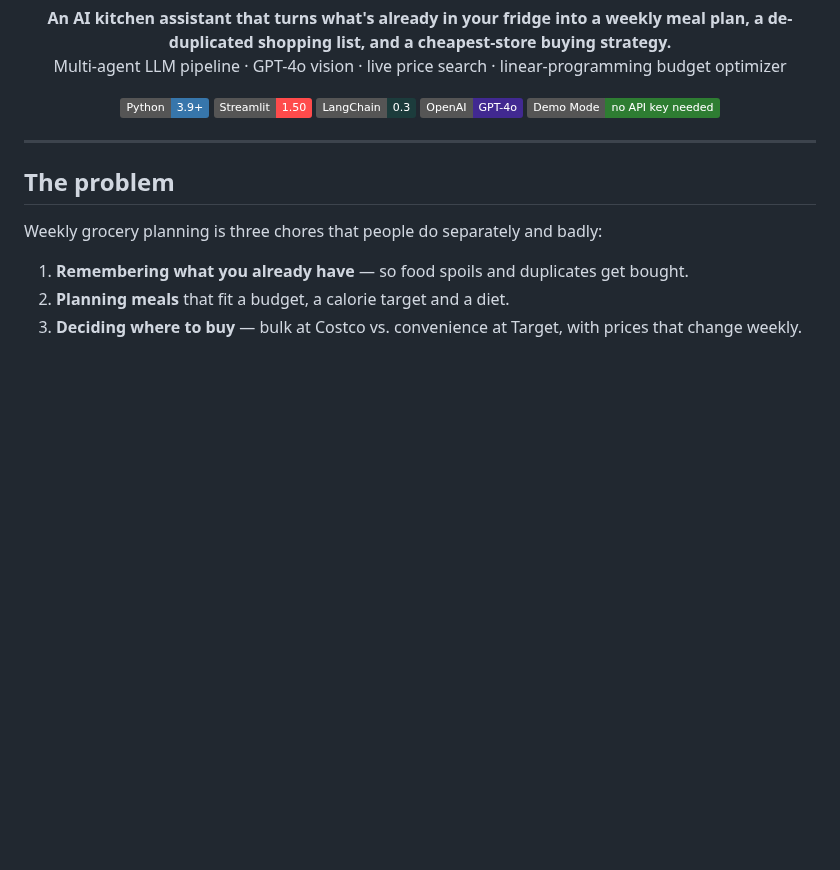
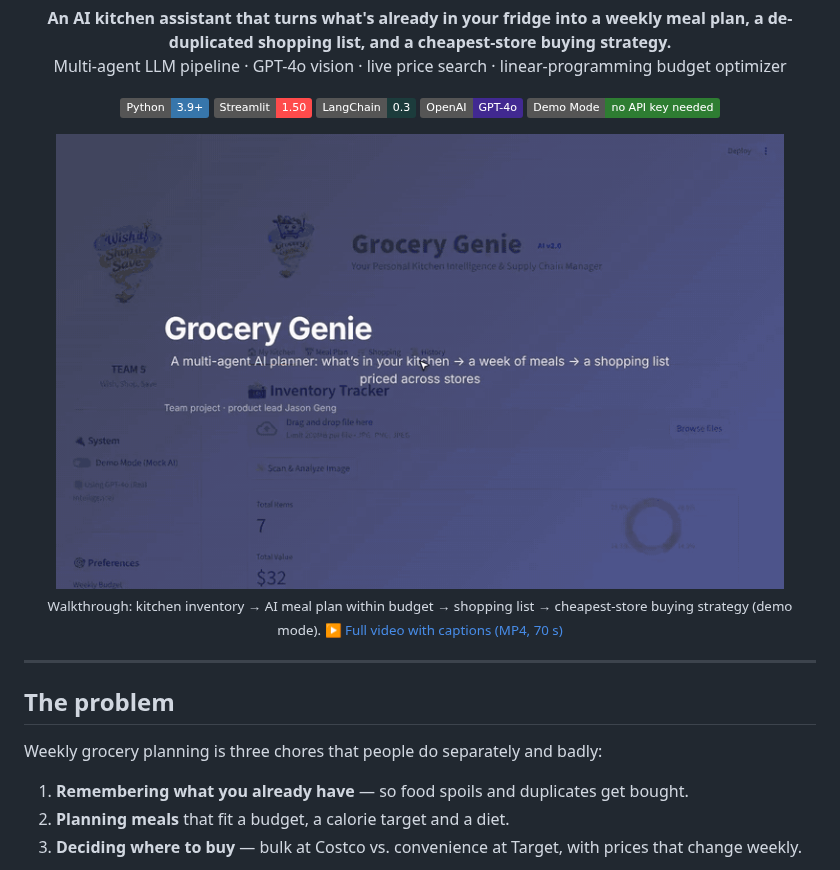
Before and after one commit to jasonmayg/grocery-genie, a Markdown page: README.md, the part around the change. Drawn GitHub-style; pictures changed too: docs/demo.gif (added); badges without logos; blank space fills up the shorter version.

Commit message:
Add captioned gameplay/walkthrough video to README
Co-Authored-By: Claude Opus 5.5 <noreply@anthropic.com>
Claude-Session: https://claude.ai/code/session_01VpjddbMBGFvggwZ33jWYmN

```diff
--- a/README.md
+++ b/README.md
@@ -15,6 +15,12 @@
   <img alt="LangChain" src="https://img.shields.io/badge/LangChain-0.3-1C3C3C">
   <img alt="OpenAI" src="https://img.shields.io/badge/OpenAI-GPT--4o-412991">
   <img alt="Demo mode" src="https://img.shields.io/badge/Demo%20Mode-no%20API%20key%20needed-2E7D32">
+</p>
+
+
+<p align="center">
+  <a href="docs/demo.mp4"><img src="docs/demo.gif" alt="Walkthrough: kitchen inventory → AI meal plan within budget → shopping list → cheapest-store buying strategy (demo mode)" width="92%"></a><br>
+  <sub>Walkthrough: kitchen inventory → AI meal plan within budget → shopping list → cheapest-store buying strategy (demo mode). ▶ <a href="docs/demo.mp4">Full video with captions (MP4, 70 s)</a></sub>
 </p>
 
 ---
```
Also changed, not shown: 1 other file.
